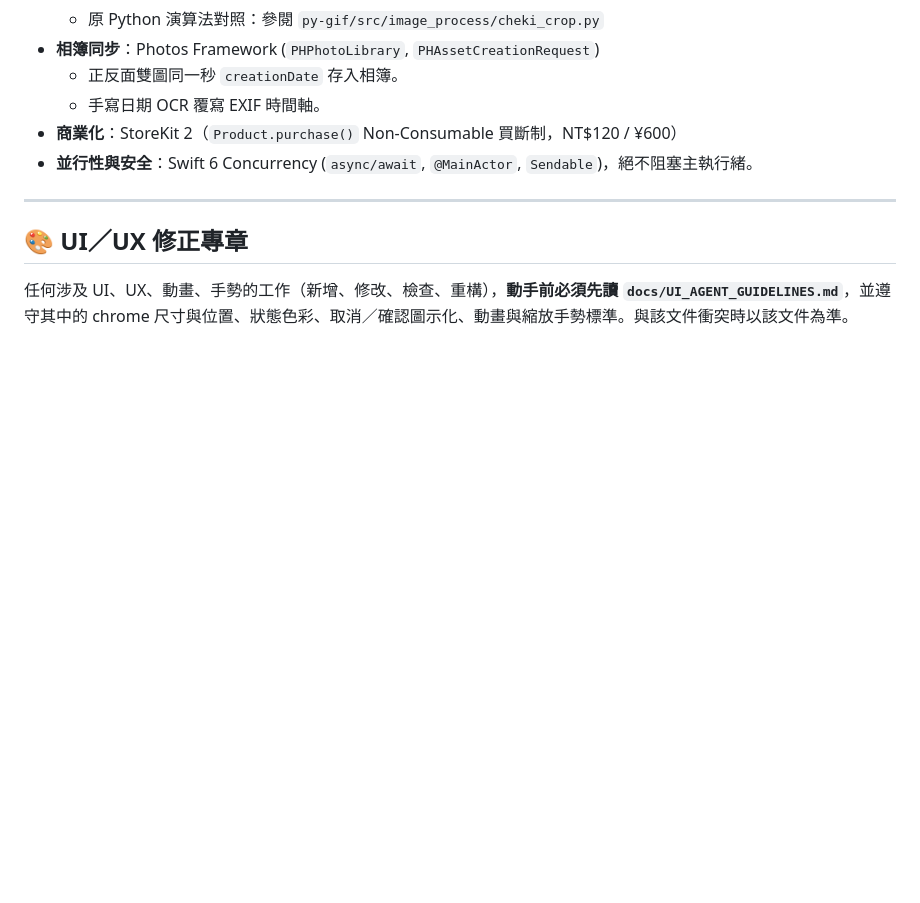
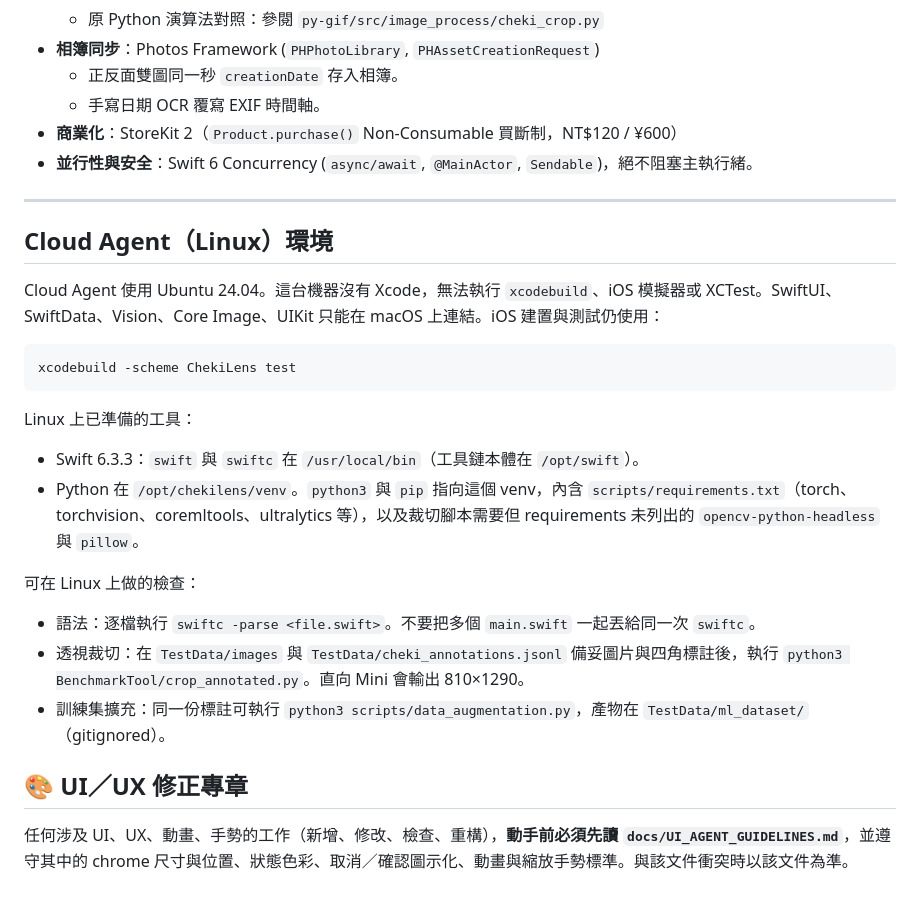
Before and after one commit to wangtc07/cheki-lens, a Markdown page: AGENTS.md, the part around the change. Rendered like a GitHub page; blank space fills up the shorter version.

Commit message:
docs(agents): 補充 Cloud Agent Linux 環境操作說明 (#1)
記錄 Swift 6.3.3、Python 裁切與訓練環境的路徑，以及 Linux 上無法執行 xcodebuild 的限制。

Co-authored-by: Cursor Agent <cursoragent@cursor.com>
Co-authored-by: wangtc07 <wangtc07@users.noreply.github.com>

````diff
--- a/AGENTS.md
+++ b/AGENTS.md
@@ -53,6 +53,24 @@
 
 ---
 
+## Cloud Agent（Linux）環境
+
+Cloud Agent 使用 Ubuntu 24.04。這台機器沒有 Xcode，無法執行 `xcodebuild`、iOS 模擬器或 XCTest。SwiftUI、SwiftData、Vision、Core Image、UIKit 只能在 macOS 上連結。iOS 建置與測試仍使用：
+
+```bash
+xcodebuild -scheme ChekiLens test
+```
+
+Linux 上已準備的工具：
+
+* Swift 6.3.3：`swift` 與 `swiftc` 在 `/usr/local/bin`（工具鏈本體在 `/opt/swift`）。
+* Python 在 `/opt/chekilens/venv`。`python3` 與 `pip` 指向這個 venv，內含 `scripts/requirements.txt`（torch、torchvision、coremltools、ultralytics 等），以及裁切腳本需要但 requirements 未列出的 `opencv-python-headless` 與 `pillow`。
+
+可在 Linux 上做的檢查：
+
+* 語法：逐檔執行 `swiftc -parse <file.swift>`。不要把多個 `main.swift` 一起丟給同一次 `swiftc`。
+* 透視裁切：在 `TestData/images` 與 `TestData/cheki_annotations.jsonl` 備妥圖片與四角標註後，執行 `python3 BenchmarkTool/crop_annotated.py`。直向 Mini 會輸出 810×1290。
+* 訓練集擴充：同一份標註可執行 `python3 scripts/data_augmentation.py`，產物在 `TestData/ml_dataset/`（gitignored）。
 ## 🎨 UI／UX 修正專章
 
 任何涉及 UI、UX、動畫、手勢的工作（新增、修改、檢查、重構），**動手前必須先讀 `docs/UI_AGENT_GUIDELINES.md`**，並遵守其中的 chrome 尺寸與位置、狀態色彩、取消／確認圖示化、動畫與縮放手勢標準。與該文件衝突時以該文件為準。
````
